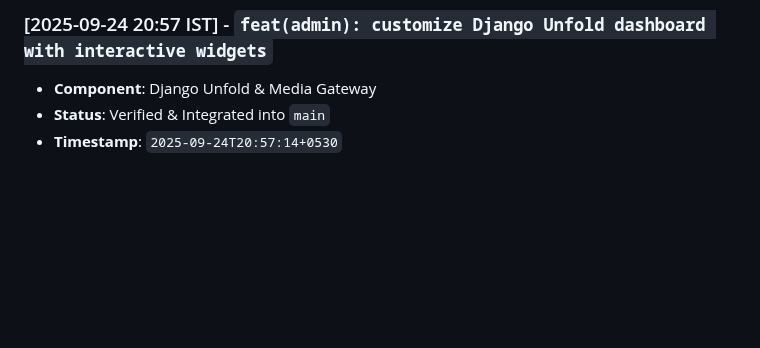
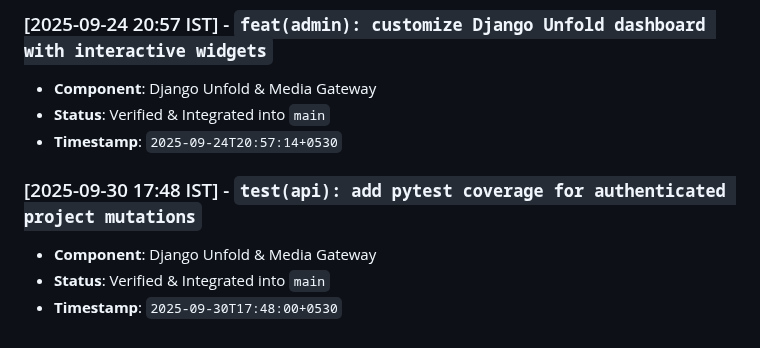
Before and after one commit to abdullah00ashraf/portfolio-backend, a Markdown page: docs/BACKEND_ARCHITECTURE_LOG.md, the part around the change. Rendered like a GitHub page; blank space fills up the shorter version.

Commit message:
test(api): add pytest coverage for authenticated project mutations

```diff
--- a/docs/BACKEND_ARCHITECTURE_LOG.md
+++ b/docs/BACKEND_ARCHITECTURE_LOG.md
@@ -163,3 +163,8 @@ This document tracks verified architectural iterations, feature additions, and p
 - **Component**: Django Unfold & Media Gateway
 - **Status**: Verified & Integrated into `main`
 - **Timestamp**: `2025-09-24T20:57:14+0530`
+
+### [2025-09-30 17:48 IST] - `test(api): add pytest coverage for authenticated project mutations`
+- **Component**: Django Unfold & Media Gateway
+- **Status**: Verified & Integrated into `main`
+- **Timestamp**: `2025-09-30T17:48:00+0530`
```
